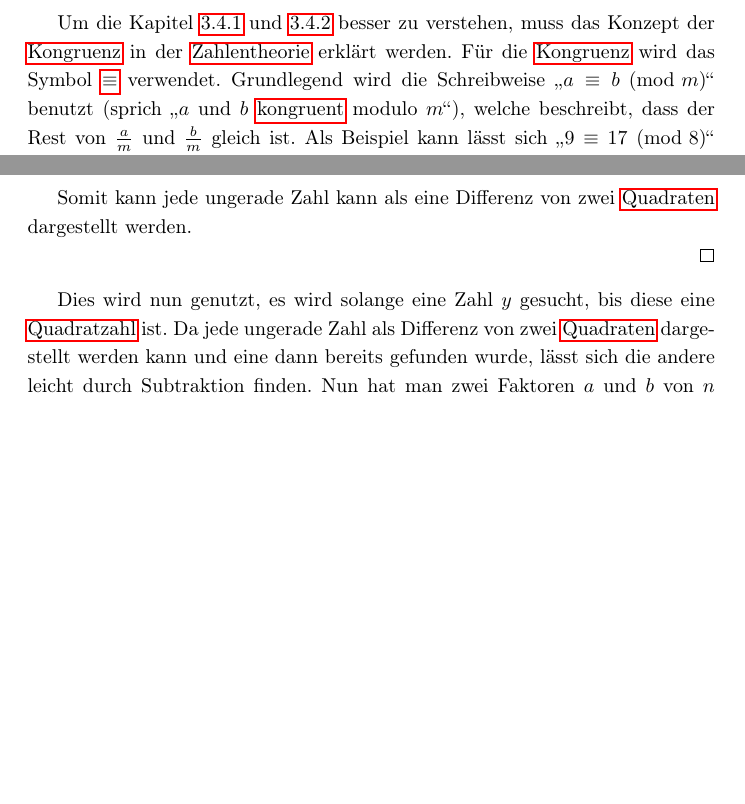
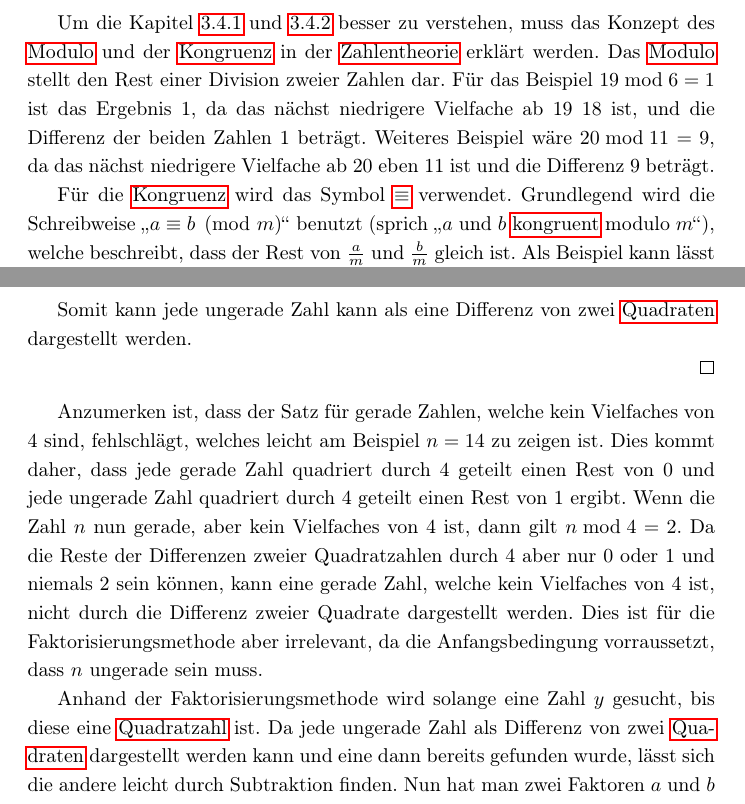
Before and after one commit to IceDynamix/Pierre-de-Fermat, a LaTeX document (Pierre_de_Fermat.tex, which reads sections/mathematik/zahlentheorie.tex): two parts of pages 12 and 14 of 21, joined at a grey line, cut so that both start at the same text, the shorter picture padded with empty space. Compiled offline with pdfLaTeX.

Commit message:
Clarify the theorem in the factorization method

```diff
--- a/sections/mathematik/zahlentheorie.tex
+++ b/sections/mathematik/zahlentheorie.tex
@@ -1,7 +1,9 @@
 \subsection{Zahlentheorie} \label{sec:zahlentheorie}
 Auch wenn Fermat wichtige Beiträge zur Analysis und zur Stochastik geleistet hat, finden sich seine größten und bekanntesten Werke im Gebiet der \Gls{Zahlentheorie}. Dies war Fermats Lieblingsgebiet. Dabei spielt das Buch \textit{\say{Arithmetica}} von Diophantus eine wichtige Rolle, da es viele Ideen von Fermat im Gebiet der \Gls{Zahlentheorie} entfacht hat. Oft hat er Notizen oder neue Ideen an den Rand seiner Kopie von Arithmetica geschrieben. Die Bekanntesten seiner Ideen werden folgend vorgestellt. Wenn nicht anders beschrieben, dann sind alle Variablen grundsätzlich eine ganze Zahl ($\mathbb{Z}$).
 
-Um die Kapitel \ref{sec:2sqr} und \ref{sec:faktorMethode} besser zu verstehen, muss das Konzept der \Gls{Kongruenz} in der \Gls{Zahlentheorie} erklärt werden. Für die \Gls{Kongruenz} wird das Symbol \glssymbol{Kongruenz} verwendet. Grundlegend wird die Schreibweise \say{$a \equiv b \pmod{m}$} benutzt (sprich \say{$a$ und $b$ \glslink{Kongruenz}{kongruent} modulo $m$}), welche beschreibt, dass der Rest von $\frac{a}{m}$ und $\frac{b}{m}$ gleich ist. Als Beispiel kann lässt sich \say{$9 \equiv 17 \pmod{8}$} nehmen, da $9 : 8 = 1 \text{ Rest } 1$ und $17 : 8 = 2 \text{ Rest } 1$. Im Endeffekt ist es aber nichts anderes als $(a \bmod m) = (b \bmod m)$.
+Um die Kapitel \ref{sec:2sqr} und \ref{sec:faktorMethode} besser zu verstehen, muss das Konzept des \Gls{Modulo} und der \Gls{Kongruenz} in der \Gls{Zahlentheorie} erklärt werden. Das \Gls{Modulo} stellt den Rest einer Division zweier Zahlen dar. Für das Beispiel $19 \bmod 6 = 1$ ist das Ergebnis 1, da das nächst niedrigere Vielfache ab 19 18 ist, und die Differenz der beiden Zahlen 1 beträgt. Weiteres Beispiel wäre $20 \bmod 11 = 9$, da das nächst niedrigere Vielfache ab 20 eben 11 ist und die Differenz 9 beträgt.
+
+Für die \Gls{Kongruenz} wird das Symbol \glssymbol{Kongruenz} verwendet. Grundlegend wird die Schreibweise \say{$a \equiv b \pmod{m}$} benutzt (sprich \say{$a$ und $b$ \glslink{Kongruenz}{kongruent} modulo $m$}), welche beschreibt, dass der Rest von $\frac{a}{m}$ und $\frac{b}{m}$ gleich ist. Als Beispiel kann lässt sich \say{$9 \equiv 17 \pmod{8}$} nehmen, da $9 : 8 = 1 \text{ Rest } 1$ und $17 : 8 = 2 \text{ Rest } 1$. Im Endeffekt ist es aber nichts anderes als $(a \bmod m) = (b \bmod m)$.
 
 \subsubsection{Zwei-Quadrate-Satz} \label{sec:2sqr}
 Fermat hat folgendes behauptet:
@@ -56,7 +58,9 @@ Die Faktorisierungsmethode von Fermat findet die \Glspl{Faktor} einer \glslink{N
 
 \end{proof}
 
-Dies wird nun genutzt, es wird solange eine Zahl $y$ gesucht, bis diese eine \Gls{Quadratzahl} ist. Da jede ungerade Zahl als Differenz von zwei \glslink{Quadratzahl}{Quadraten} dargestellt werden kann und eine dann bereits gefunden wurde, lässt sich die andere leicht durch Subtraktion finden. Nun hat man zwei Faktoren $a$ und $b$ von $n$ gefunden. Da $n$ ungerade ist, müssen die beiden Faktoren auch ungerade sein, da $n$ sonst gerade wäre. Wenn $a$ oder $b$ noch keine Primzahlen sind, dann kann man die gleiche Methode nutzen, um für jeweils $a$ oder $b$ die Faktoren zu finden. So hat Fermat bereits 1643 eine Primfaktorzerlegung von der Zahl $2.027.651.281$ durchgeführt. Auch dieser Beweis wurde von Fermat mit ins Grab genommen.
+Anzumerken ist, dass der Satz für gerade Zahlen, welche kein Vielfaches von 4 sind, fehlschlägt, welches leicht am Beispiel $n = 14$ zu zeigen ist. Dies kommt daher, dass jede gerade Zahl quadriert durch 4 geteilt einen Rest von 0 und jede ungerade Zahl quadriert durch 4 geteilt einen Rest von 1 ergibt. Wenn die Zahl $n$ nun gerade, aber kein Vielfaches von 4 ist, dann gilt $n \bmod 4 = 2$. Da die Reste der Differenzen zweier Quadratzahlen durch 4 aber nur 0 oder 1 und niemals 2 sein können, kann eine gerade Zahl, welche kein Vielfaches von 4 ist, nicht durch die Differenz zweier Quadrate dargestellt werden. Dies ist für die Faktorisierungsmethode aber irrelevant, da die Anfangsbedingung vorraussetzt, dass $n$ ungerade sein muss.
+
+Anhand der Faktorisierungsmethode wird solange eine Zahl $y$ gesucht, bis diese eine \Gls{Quadratzahl} ist. Da jede ungerade Zahl als Differenz von zwei \glslink{Quadratzahl}{Quadraten} dargestellt werden kann und eine dann bereits gefunden wurde, lässt sich die andere leicht durch Subtraktion finden. Nun hat man zwei Faktoren $a$ und $b$ von $n$ gefunden. Da $n$ ungerade ist, müssen die beiden Faktoren auch ungerade sein, da $n$ sonst gerade wäre. Wenn $a$ oder $b$ noch keine Primzahlen sind, dann kann man die gleiche Methode nutzen, um für jeweils $a$ oder $b$ die Faktoren zu finden. So hat Fermat bereits 1643 eine Primfaktorzerlegung von der Zahl $2.027.651.281$ durchgeführt. Auch dieser Beweis wurde von Fermat mit ins Grab genommen.
 
 \subsubsection{Kleiner Satz} \label{sec:klSatz}
 Fermats kleiner Satz ist der zweitbekannteste von Fermats Werken, nach dem großen Satz, er wird \say{klein} genannt, um ihn nicht mit dem Großen zu verwechseln. Dieser wurde 1640 in einem Brief von Fermat zu Bernard Frénicle de Bessy vorgestellt. Fermat hat den Satz als folgende Aussage vorgestellt:
```
Also changed, not shown: Pierre_de_Fermat.pdf.
